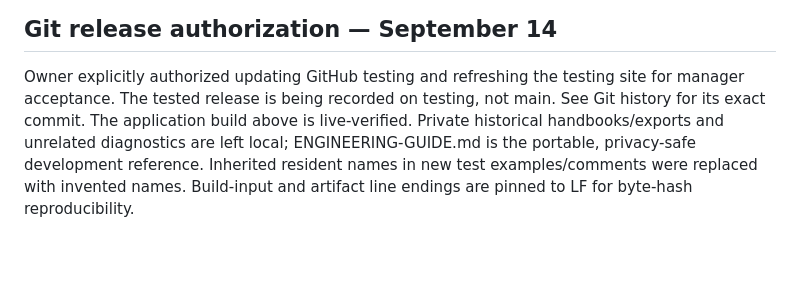
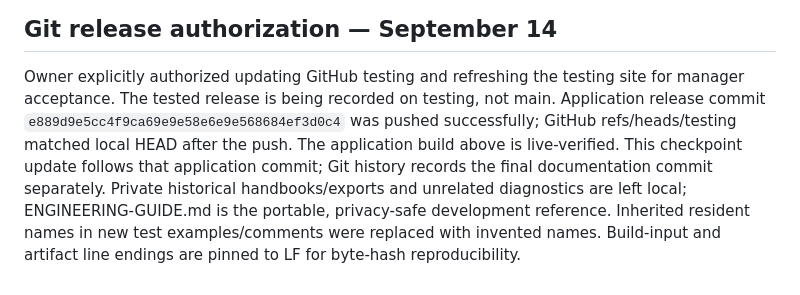
Before and after one commit to azdenn/auditera-ai, a Markdown page: docs/PROJECT_MEMORY.md, the part around the change. Drawn GitHub-style; blank space fills up the shorter version.

```diff
--- a/docs/PROJECT_MEMORY.md
+++ b/docs/PROJECT_MEMORY.md
@@ -315,7 +315,10 @@ Live manifest matches local SHA-256
 
 Owner explicitly authorized updating GitHub testing and refreshing the testing site
 for manager acceptance. The tested release is being recorded on testing, not main.
-See Git history for its exact commit. The application build above is live-verified.
+Application release commit `e889d9e5cc4f9ca69e9e58e6e9e568684ef3d0c4` was pushed
+successfully; GitHub refs/heads/testing matched local HEAD after the push.
+The application build above is live-verified. This checkpoint update follows that
+application commit; Git history records the final documentation commit separately.
 Private historical handbooks/exports and unrelated diagnostics are left local;
 ENGINEERING-GUIDE.md is the portable, privacy-safe development reference. Inherited
 resident names in new test examples/comments were replaced with invented names.
```
Also changed, not shown: docs/WORK_LOG.md (+3 -0 lines).
